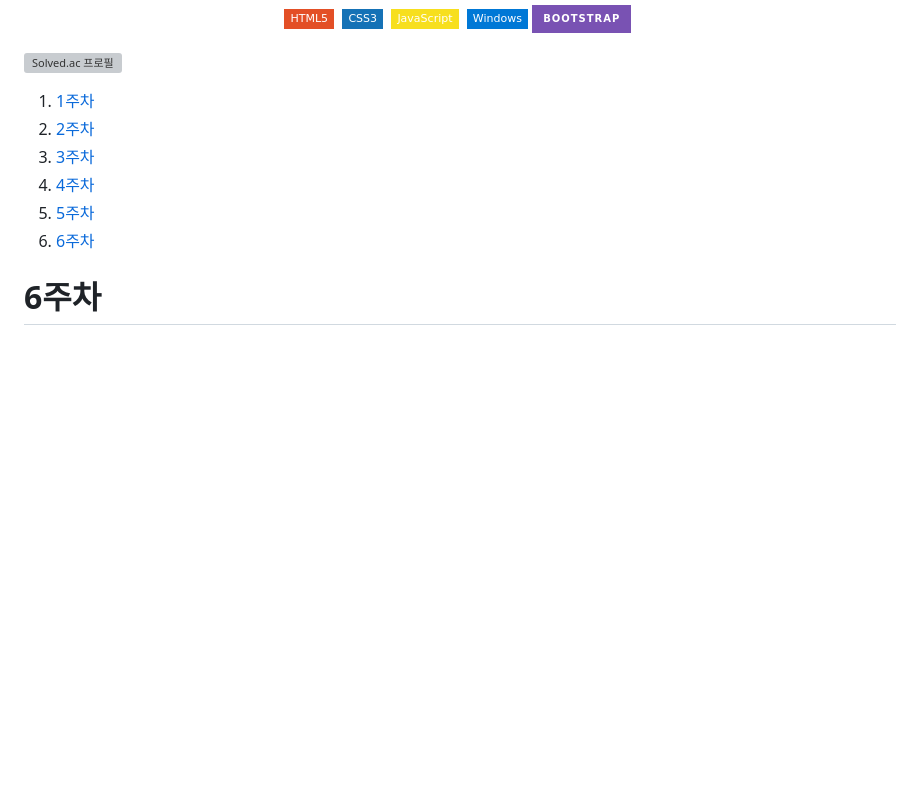
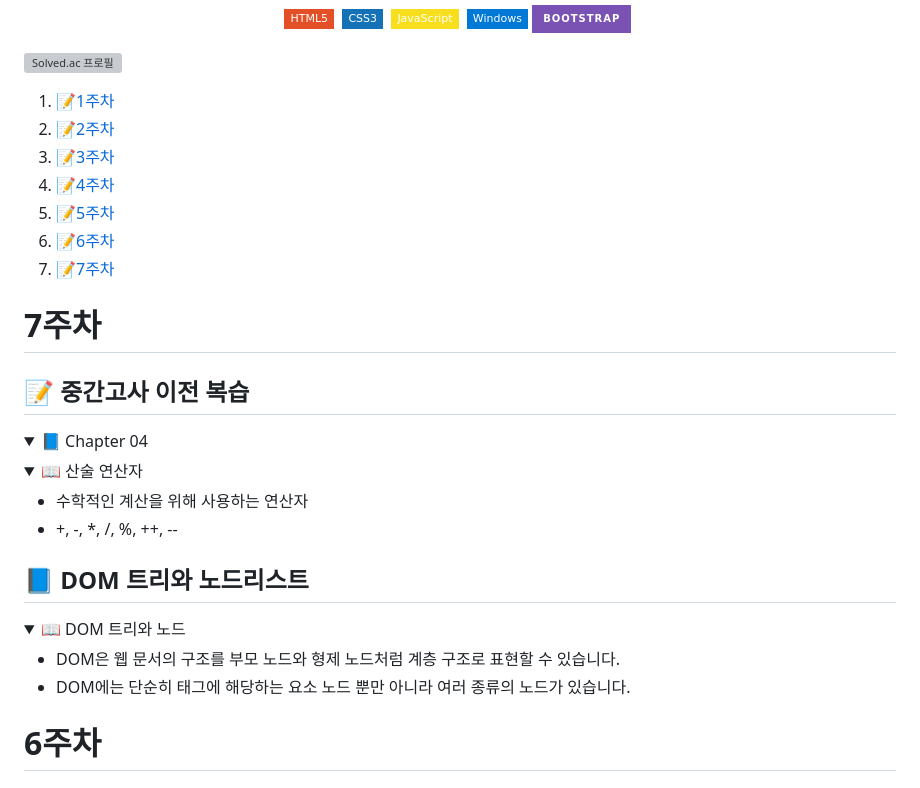
Before and after one commit to Brem0827/23-JavaScript, a Markdown page: README.md, the part around the change. Drawn GitHub-style; folded sections open; badges without logos; blank space fills up the shorter version; grey boxes are pictures that could not be loaded.

```diff
--- a/README.md
+++ b/README.md
@@ -18,12 +18,36 @@
 <!-- main 영역 -->
 <!-- 제출 이메일 : dhcho6209@gmail.com -->
 
-1. [1주차](#1주차)
-2. [2주차](#2주차)
-3. [3주차](#3주차)
-4. [4주차](#4주차)
-5. [5주차](#5주차)
-6. [6주차](#6주차)
+1. [📝1주차](#1주차)
+2. [📝2주차](#2주차)
+3. [📝3주차](#3주차)
+4. [📝4주차](#4주차)
+5. [📝5주차](#5주차)
+6. [📝6주차](#6주차)
+7. [📝7주차](#7주차)
+
+# 7주차
+
+## 📝 중간고사 이전 복습
+
+<details><summary>📘 Chapter 04 </summary>
+
+  <details><summary>📖 산술 연산자 </summary>
+
+  * 수학적인 계산을 위해 사용하는 연산자
+  * +, -, *, /, %, ++, --
+  </details>
+
+</details>
+
+## 📘 DOM 트리와 노드리스트
+
+<details><summary>📖 DOM 트리와 노드 </summary>
+
+* DOM은 웹 문서의 구조를 부모 노드와 형제 노드처럼 계층 구조로 표현할 수 있습니다.
+* DOM에는 단순히 태그에 해당하는 요소 노드 뿐만 아니라 여러 종류의 노드가 있습니다.
+
+</details>
 
 # 6주차
 
```
